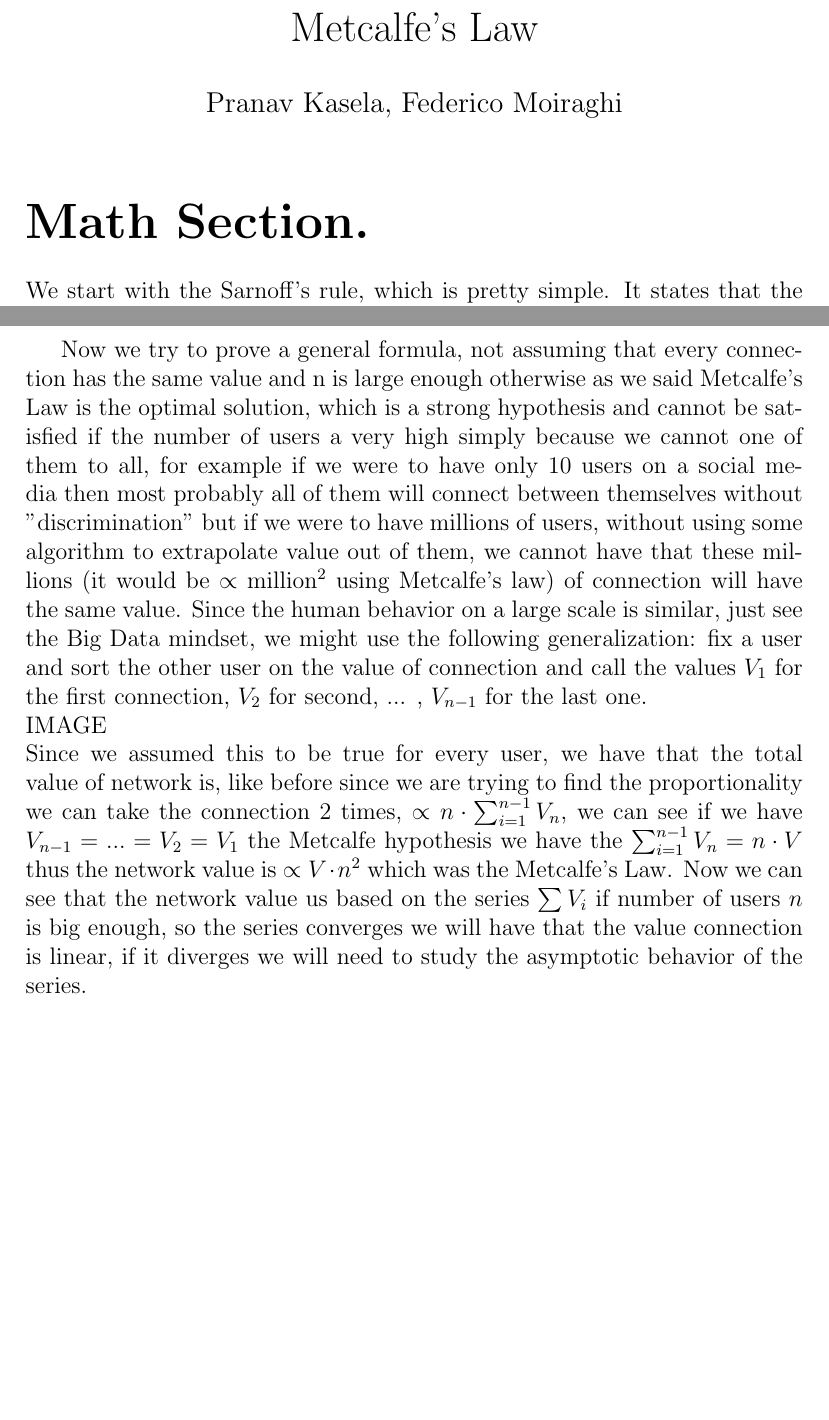
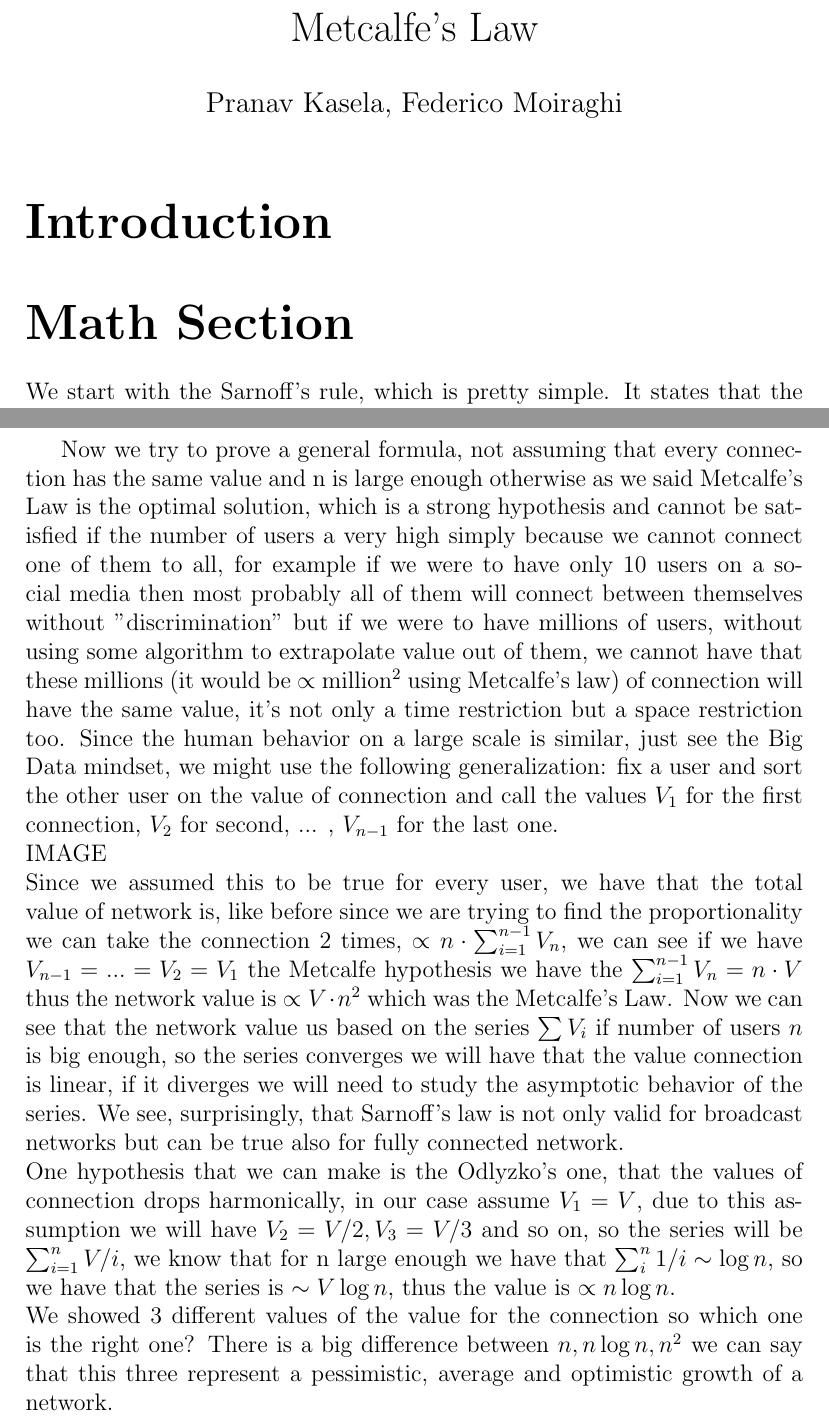
Before and after one commit to pkasela/Metcalfe-s-Law, a LaTeX document (Metcalfe.tex): two parts of pages 1 and 2 of 6, joined at a grey line, cut so that both start at the same text, the shorter picture padded with empty space. Compiled offline with pdfLaTeX.

Commit message:
probably finished
I think I finished my part the only thing reaming are the images

```diff
--- a/Metcalfe.tex
+++ b/Metcalfe.tex
@@ -11,8 +11,10 @@
 
 \begin{document}
 \maketitle
+\part*{Introduction}
+%later we will add and modify the abstract.
 
-\part*{Math Section.}
+\part*{Math Section}
 % we will modify the title
 % we will add images later too
 We start with the Sarnoff's rule, which is pretty simple. It states that the value of a broadcast network is linearly proportional to it's users, so basically if we have $n$ users we will have the value growth is $V \cdot n$ where $V$ is the value of a connection. A simple example would be a radio or companies like Netflix.
@@ -28,14 +30,15 @@ IMAGE \newline
 thus we generate $V \cdot (n - 2)$ value so proceeding this way and summing all the values we have that the total value is a $\sum_{i=1}^{n-1} V \cdot i = V \cdot \sum_{i=1}^{n-1} i = V \frac{n(n-1)}{2} \propto \frac{V}{2} n^2$  \hfill $\square$
 \newline IMAGE \newline
 
-Now we try to prove a general formula, not assuming that every connection has the same value and n is large enough otherwise as we said Metcalfe's Law is the optimal solution, which is a strong hypothesis and cannot be satisfied if the number of users a very high simply because we cannot one of them to all, for example if we were to have only 10 users on a social media then most probably all of them will connect between themselves without "discrimination" but if we were to have millions of users, without using some algorithm to extrapolate value out of them, we cannot have that these millions (it would be $\propto$ million$^2$ using Metcalfe's law) of connection will have the same value. Since the human behavior on a large scale is similar, just see the Big Data mindset, we might use the following generalization:
+Now we try to prove a general formula, not assuming that every connection has the same value and n is large enough otherwise as we said Metcalfe's Law is the optimal solution, which is a strong hypothesis and cannot be satisfied if the number of users a very high simply because we cannot connect one of them to all, for example if we were to have only 10 users on a social media then most probably all of them will connect between themselves without "discrimination" but if we were to have millions of users, without using some algorithm to extrapolate value out of them, we cannot have that these millions (it would be $\propto$ million$^2$ using Metcalfe's law) of connection will have the same value, it's not only a time restriction but a space restriction too. Since the human behavior on a large scale is similar, just see the Big Data mindset, we might use the following generalization:
 fix a user and sort the other user on the value of connection and call the values $V_1$ for the first connection, $V_2$ for second, ... , $V_{n-1}$ for the last one.
 \newline IMAGE \newline
 Since we assumed this to be true for every user, we have that the total value of network is, like before since we are trying to find the proportionality we can take the connection 2 times, $\propto n \cdot \sum_{i=1}^{n-1} V_n$, we can see if we have $V_{n-1}=...=V_2=V_1$ the Metcalfe hypothesis we have the $ \sum_{i=1}^{n-1} V_n = n\cdot V$ thus the network value is $\propto V \cdot n^2$ which was the Metcalfe's Law.
 Now we can see that the network value us based on the series $\sum V_i$ if number of users $n$ is big enough, so the series converges we will have that the value connection is linear, if it diverges we will need to study the asymptotic behavior of the series.
-%I need here to use the harmonic series & prove Reed's Law and criticize it.
-%We will add the IMAGES later bcoz I don't know if we can do it on github
-
+We see, surprisingly, that Sarnoff's law is not only valid for broadcast networks but can be true also for fully connected network.\newline
+One hypothesis that we can make is the Odlyzko's one, that the values of connection drops harmonically, in our case assume $V_1 = V$, due to this assumption we will have $V_2 = V/2, V_3 = V/3$ and so on, so the series will be $\sum_{i=1}^n V/i$, we know that for n large enough we have that $\sum_i^n 1/i \sim \log n$, so we have that the series is $\sim V \log n$, thus the value is $\propto n \log n$.\newline
+We showed 3 different values of the value for the connection so which one is the right one? There is a big difference between $n, n\log n, n^2$ we can say that this three represent a pessimistic, average and optimistic growth of a network.
+%no need for reed's law will put only in the presentation
 
 \newpage
 \part*{Socio-Economic Interpretation.}
```
